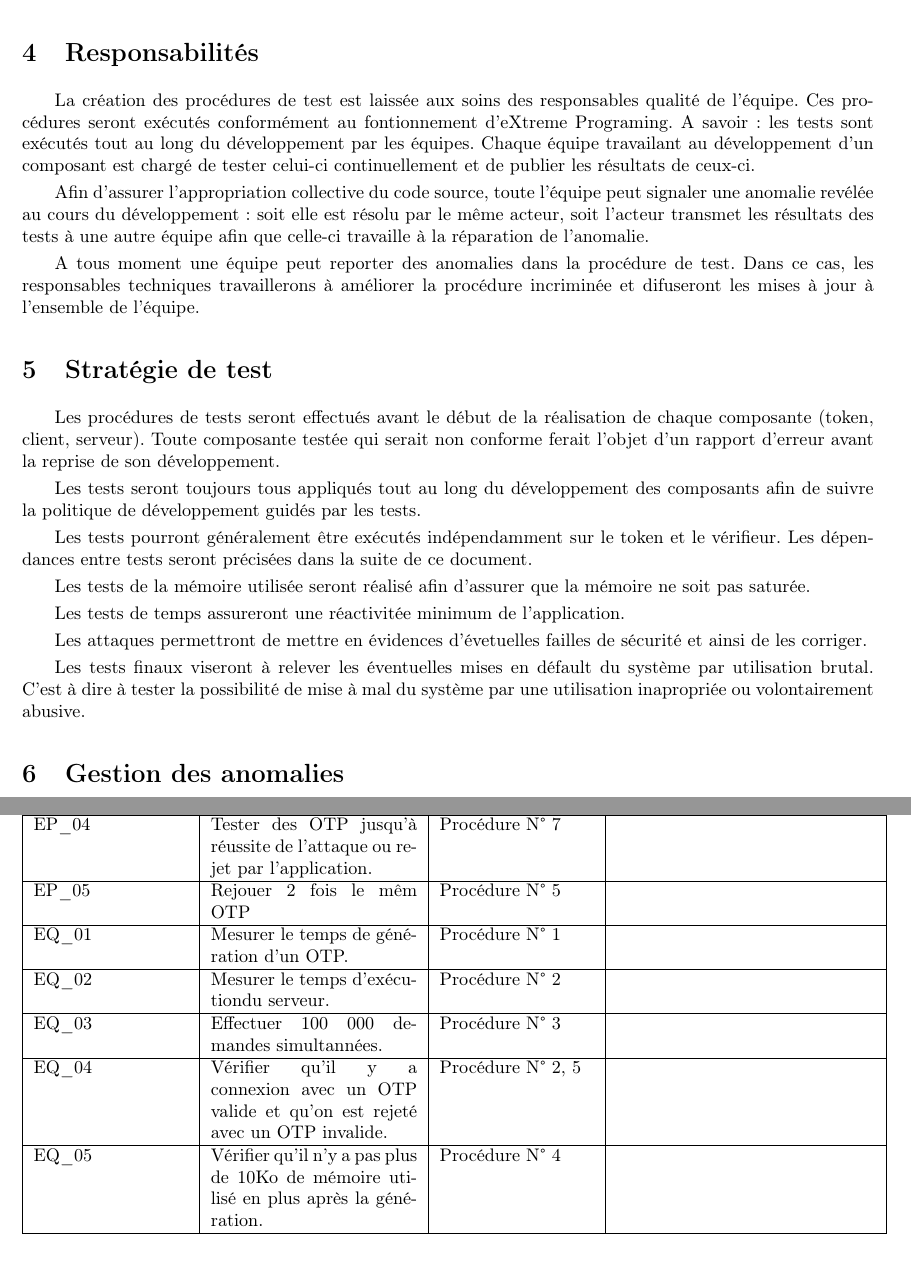
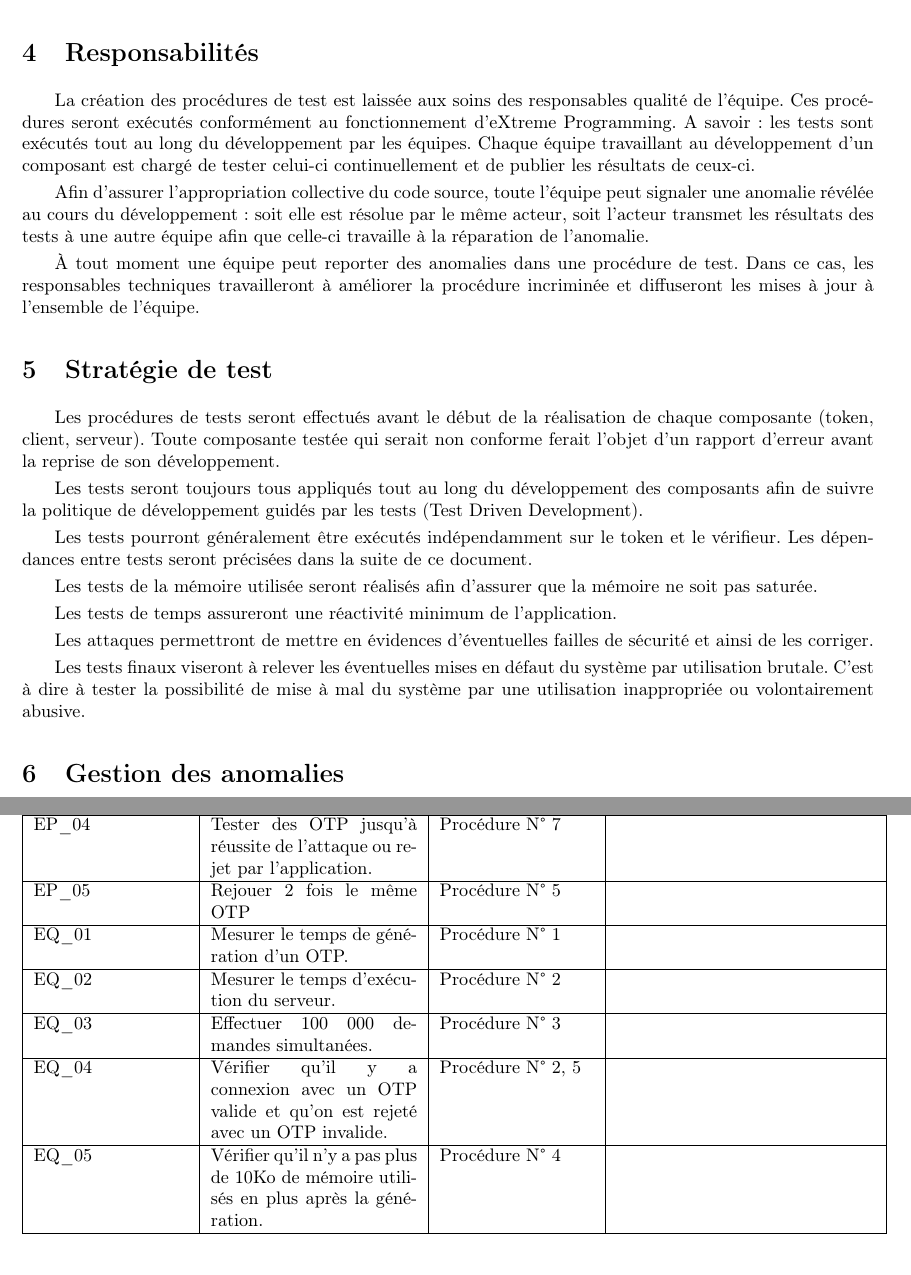
Before and after one commit to lesbeben/m1ssi2013, a LaTeX CV (doc/Cahier de Recette/CDR.tex): two parts of pages 3 and 6 of 6, joined at a grey line, cut so that both start at the same text. Compiled offline with pdfLaTeX; the source files are stored in an older character set and shown here as Unicode.

Commit message:
Correction Adr Cdr
Relecture pour la présentation.

```diff
--- a/doc/Cahier de Recette/CDR.tex
+++ b/doc/Cahier de Recette/CDR.tex
@@ -7,12 +7,12 @@
 
 \logo{../../res/logo_univ.png}
 \title{Cahier de recettes}
-\author{\bsc{Ferry} Gaetan, \bsc{Hardouin} Claire}
+\author{Gaetan \bsc{Ferry}, Claire \bsc{Hardouin}}
 \projet{M1SSI}
 \projdesc{Projet de génération d'OTP}
 \filiere{M1SSI}
 \version{2.0}
-\relecteur{\bsc{??} ??}
+\relecteur{Maxime \bsc{Michotte}}
 \signataire{\bsc{Bardet} Magali}
 \date{Janvier 2014}
 
@@ -82,28 +82,28 @@
   Les données utilisées pour les tests seront une succession de valeurs de mots de passe jetable successivement correctes, erronées et incohérentes.
 
   \section{Responsabilités}
-  La création des procédures de test est laissée aux soins des responsables qualité de l'équipe. Ces procédures seront exécutés conformément au fontionnement d'eXtreme Programing. A savoir : les tests sont exécutés tout au long du développement par les équipes. Chaque équipe travailant au développement d'un composant est chargé de tester celui-ci continuellement et de publier les résultats de ceux-ci.
+  La création des procédures de test est laissée aux soins des responsables qualité de l'équipe. Ces procédures seront exécutés conformément au fonctionnement d'eXtreme Programming. A savoir : les tests sont exécutés tout au long du développement par les équipes. Chaque équipe travaillant au développement d'un composant est chargé de tester celui-ci continuellement et de publier les résultats de ceux-ci.
 
-  Afin d'assurer l'appropriation collective du code source, toute l'équipe peut signaler une anomalie revélée au cours du développement : soit elle est résolu par le même acteur, soit l'acteur transmet les résultats
+  Afin d'assurer l'appropriation collective du code source, toute l'équipe peut signaler une anomalie révélée au cours du développement : soit elle est résolue par le même acteur, soit l'acteur transmet les résultats
 des tests à une autre équipe afin que celle-ci travaille à la réparation de l'anomalie.
 
-  A tous moment une équipe peut reporter des anomalies dans la procédure de test. Dans ce cas, les responsables techniques travaillerons à améliorer la procédure incriminée et difuseront les mises à jour à l'ensemble de l'équipe.
+  \`A tout moment une équipe peut reporter des anomalies dans une procédure de test. Dans ce cas, les responsables techniques travailleront à améliorer la procédure incriminée et diffuseront les mises à jour à l'ensemble de l'équipe.
 
   \section{Stratégie de test}
   Les procédures de tests seront effectués avant le début de la réalisation de chaque composante (token, client, serveur). Toute composante testée qui serait non conforme ferait l'objet d'un
   rapport d'erreur avant la reprise de son développement.
 
-  Les tests seront toujours tous appliqués tout au long du développement des composants afin de suivre la politique de développement guidés par les tests.
+  Les tests seront toujours tous appliqués tout au long du développement des composants afin de suivre la politique de développement guidés par les tests (Test Driven Development).
 
   Les tests pourront généralement être exécutés indépendamment sur le token et le vérifieur. Les dépendances entre tests seront précisées dans la suite de ce document.
 
-  Les tests de la mémoire utilisée seront réalisé afin d'assurer que la mémoire ne soit pas saturée.
+  Les tests de la mémoire utilisée seront réalisés afin d'assurer que la mémoire ne soit pas saturée.
 
-  Les tests de temps assureront une réactivitée minimum de l'application.
+  Les tests de temps assureront une réactivité minimum de l'application.
 
-  Les attaques permettront de mettre en évidences d'évetuelles failles de sécurité et ainsi de les corriger.
+  Les attaques permettront de mettre en évidences d'éventuelles failles de sécurité et ainsi de les corriger.
 
-  Les tests finaux viseront à relever les éventuelles mises en défault du système par utilisation brutal. C'est à dire à tester la possibilité de mise à mal du système par une utilisation inapropriée ou volontairement abusive.
+  Les tests finaux viseront à relever les éventuelles mises en défaut du système par utilisation brutale. C'est à dire à tester la possibilité de mise à mal du système par une utilisation inappropriée ou volontairement abusive.
 
   \section{Gestion des anomalies}
   Lorsque des anomalies sont détectées lors des tests, voici la procédure qui devrait être suivie :
@@ -247,12 +247,12 @@ des tests à une autre équipe afin que celle-ci travaille à la réparation de
       EP\_03 & Utilisation d'un logiciel \og{}die hard\fg{} pour vérifier l'aléatoirité des mots de passe. &
       & Ce test, nécessitant l'utilisation d'un \og{}die hard\fg{}, requiert une étude préalable et ne peut être détaillé.\\ \hline
       EP\_04 & Tester des OTP jusqu'à réussite de l'attaque ou rejet par l'application. & Procédure N° 7 & \\ \hline
-      EP\_05 & Rejouer 2 fois le mêm OTP & Procédure N° 5 & \\ \hline
+      EP\_05 & Rejouer 2 fois le même OTP & Procédure N° 5 & \\ \hline
       EQ\_01 & Mesurer le temps de génération d'un OTP. & Procédure N° 1 & \\ \hline
-      EQ\_02 & Mesurer le temps d'exécutiondu serveur. & Procédure N° 2 & \\ \hline
-      EQ\_03 & Effectuer 100 000 demandes simultannées. & Procédure N° 3 & \\ \hline
+      EQ\_02 & Mesurer le temps d'exécution du serveur. & Procédure N° 2 & \\ \hline
+      EQ\_03 & Effectuer 100 000 demandes simultanées. & Procédure N° 3 & \\ \hline
       EQ\_04 & Vérifier qu'il y a connexion avec un OTP valide et qu'on est rejeté avec un OTP invalide. & Procédure N° 2, 5 & \\ \hline
-      EQ\_05 & Vérifier qu'il n'y a pas plus de 10Ko de mémoire utilisé en plus après la génération. & Procédure N° 4 & \\ \hline
+      EQ\_05 & Vérifier qu'il n'y a pas plus de 10Ko de mémoire utilisés en plus après la génération. & Procédure N° 4 & \\ \hline
     \end{tabular}
   \end{center}
 \end{document}
```
Also changed, not shown: doc/Analyse des Risques/AdR.tex (+3 -3 lines), doc/Cahier de Recette/CDR.tex (6 more changed lines).
